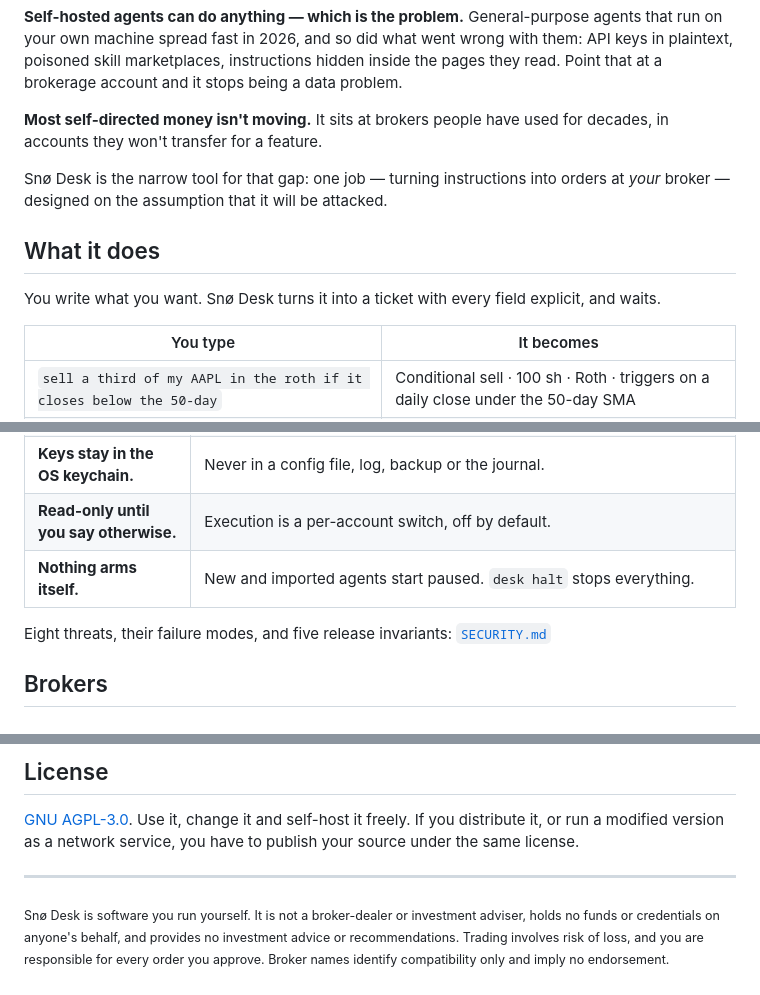
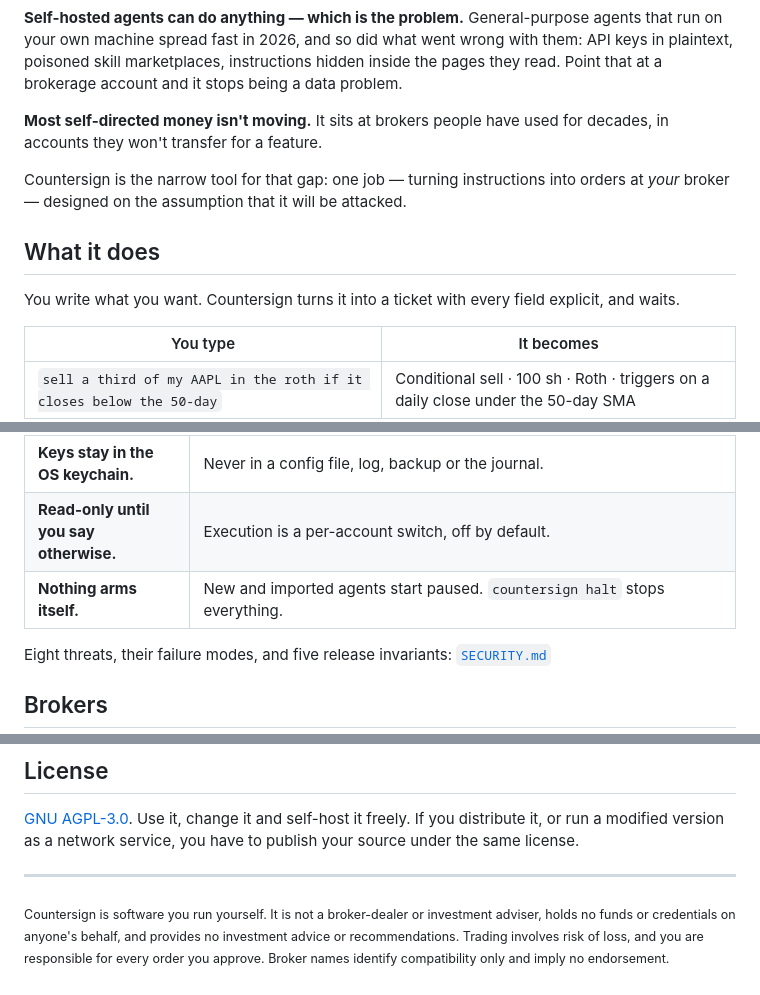
Before and after one commit to tothesummit/sno-desk, a Markdown page: README.md, 3 parts joined by grey strips. GitHub-like rendering.

```diff
--- a/README.md
+++ b/README.md
@@ -37,11 +37,11 @@ and routes it to your own brokerage — only after you approve it.
 
 **Most self-directed money isn't moving.** It sits at brokers people have used for decades, in accounts they won't transfer for a feature.
 
-Snø Desk is the narrow tool for that gap: one job — turning instructions into orders at *your* broker — designed on the assumption that it will be attacked.
+Countersign is the narrow tool for that gap: one job — turning instructions into orders at *your* broker — designed on the assumption that it will be attacked.
 
 ## What it does
 
-You write what you want. Snø Desk turns it into a ticket with every field explicit, and waits.
+You write what you want. Countersign turns it into a ticket with every field explicit, and waits.
 
 | You type | It becomes |
 |---|---|
@@ -84,7 +84,7 @@ Detail: [`docs/architecture.md`](docs/architecture.md)
 | **Two channels.** | Text the agent *reads* — news, filings, email, web pages — can never create an order. Only you can. This is the prompt-injection defense, enforced in types rather than requested in a prompt. |
 | **Keys stay in the OS keychain.** | Never in a config file, log, backup or the journal. |
 | **Read-only until you say otherwise.** | Execution is a per-account switch, off by default. |
-| **Nothing arms itself.** | New and imported agents start paused. `desk halt` stops everything. |
+| **Nothing arms itself.** | New and imported agents start paused. `countersign halt` stops everything. |
 
 Eight threats, their failure modes, and five release invariants: [`SECURITY.md`](SECURITY.md)
 
@@ -212,4 +212,4 @@ Attack the threat model. The most valuable contribution is an issue explaining h
 
 ---
 
-<sub>Snø Desk is software you run yourself. It is not a broker-dealer or investment adviser, holds no funds or credentials on anyone's behalf, and provides no investment advice or recommendations. Trading involves risk of loss, and you are responsible for every order you approve. Broker names identify compatibility only and imply no endorsement.</sub>
+<sub>Countersign is software you run yourself. It is not a broker-dealer or investment adviser, holds no funds or credentials on anyone's behalf, and provides no investment advice or recommendations. Trading involves risk of loss, and you are responsible for every order you approve. Broker names identify compatibility only and imply no endorsement.</sub>
```
Also changed, not shown: other parts of README.md (+7 -7 lines), SECURITY.md (+2 -2 lines), docs/architecture.md (+1 -1 lines), docs/assets/readme-ticket-dark.png, docs/assets/readme-ticket-light.png, 4 other files.
